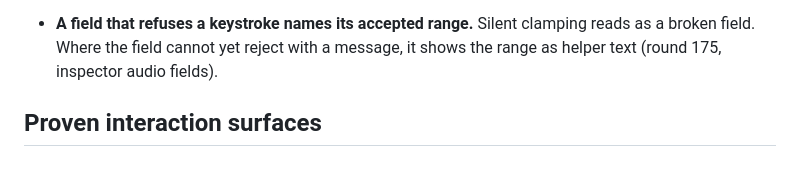
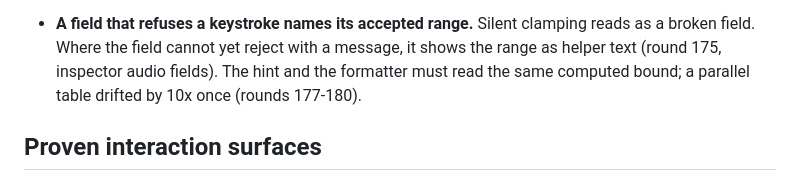
Before and after one commit to huou07/Opencut-Reinforced, a Markdown page: docs/design/ux-invariants.md, the part around the change. GitHub-like rendering.

Commit message:
docs(design): the hint and the formatter share one bound
Records the round 177-180 drift (a parallel table claimed 10000 where the
formatter allowed 100000) so the next field derives its hint from the same
value.

```diff
--- a/docs/design/ux-invariants.md
+++ b/docs/design/ux-invariants.md
@@ -54,6 +54,8 @@ journey. See [operations/verification.md](../operations/verification.md).
 - **A field that refuses a keystroke names its accepted range.** Silent clamping
   reads as a broken field. Where the field cannot yet reject with a message, it
   shows the range as helper text (round 175, inspector audio fields).
+  The hint and the formatter must read the same computed bound; a parallel
+  table drifted by 10x once (rounds 177-180).
 
 
 ## Proven interaction surfaces
```
